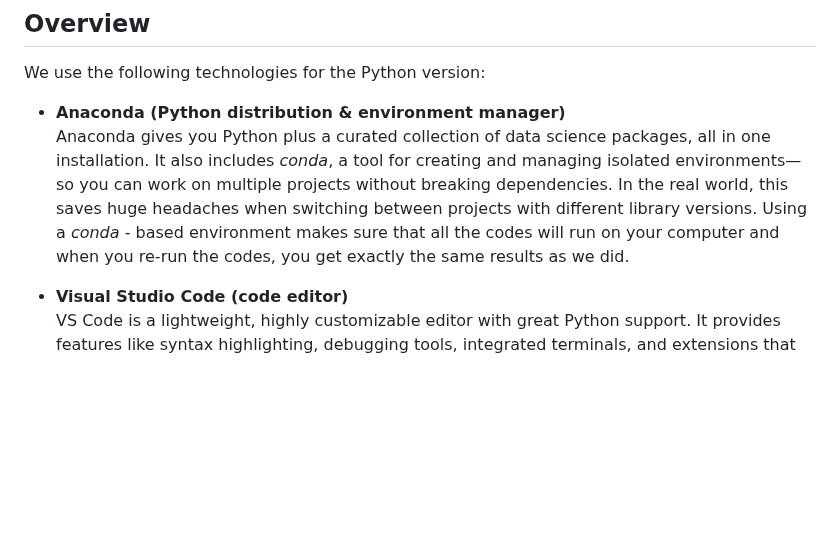
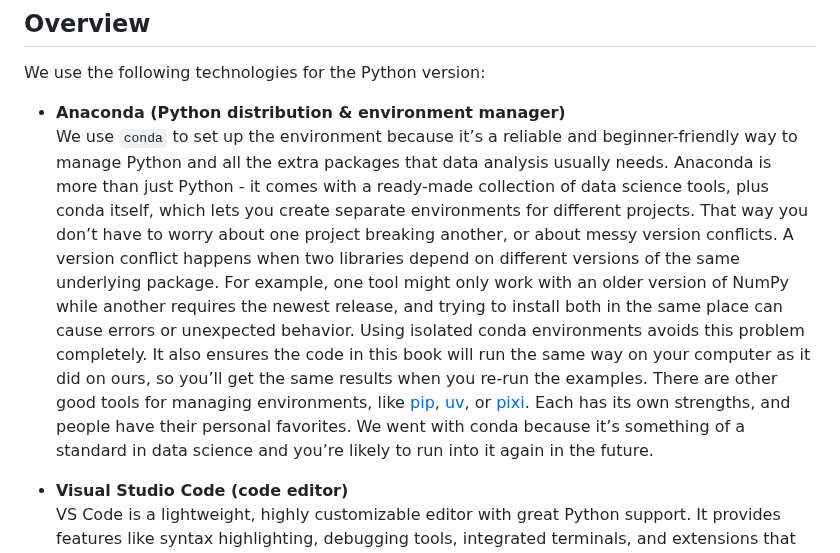
Before and after one commit to gabors-data-analysis/da_case_studies, a Markdown page: ch00-tech-prep/da-setup-python.md, the part around the change. Drawn GitHub-style; blank space fills up the shorter version.

Commit message:
python setup conda update

```diff
--- a/ch00-tech-prep/da-setup-python.md
+++ b/ch00-tech-prep/da-setup-python.md
@@ -14,7 +14,8 @@ Okay, if you just wanna have a quick look, or  do not want to go through the det
 We use the following technologies for the Python version:
 
 -  **Anaconda (Python distribution & environment manager)**
-  Anaconda gives you Python plus a curated collection of data science packages, all in one installation. It also includes *conda*, a tool for creating and managing isolated environments—so you can work on multiple projects without breaking dependencies. In the real world, this saves huge headaches when switching between projects with different library  versions. Using a *conda* - based environment makes sure that all the codes will run on your computer and when you re-run the codes, you get exactly the same results as we did.
+We use `conda` to set up the environment because it’s a reliable and beginner-friendly way to manage Python and all the extra packages that data analysis usually needs. Anaconda is more than just Python - it comes with a ready-made collection of data science tools, plus conda itself, which lets you create separate environments for different projects. That way you don’t have to worry about one project breaking another, or about messy version conflicts. A version conflict happens when two libraries depend on different versions of the same underlying package. For example, one tool might only work with an older version of NumPy while another requires the newest release, and trying to install both in the same place can cause errors or unexpected behavior. Using isolated conda environments avoids this problem completely. It also ensures the code in this book will run the same way on your computer as it did on ours, so you’ll get the same results when you re-run the examples.
+There are other good tools for managing environments, like [pip](https://pipenv.pypa.io/en/latest/), [uv](https://docs.astral.sh/uv/), or [pixi](https://pixi.sh/latest/). Each has its own strengths, and people have their personal favorites. We went with conda because it’s something of a standard in data science and you’re likely to run into it again in the future.
 
 - **Visual Studio Code (code editor)**
   VS Code is a lightweight, highly customizable editor with great Python support. It provides features like syntax highlighting, debugging tools, integrated terminals, and extensions that make writing and running code smoother. Once you know your way around VS Code, you can use it for almost any programming language or project. You can edit Python scripts or notebooks with other softwares as well but we think that this is the easiest and most
```
